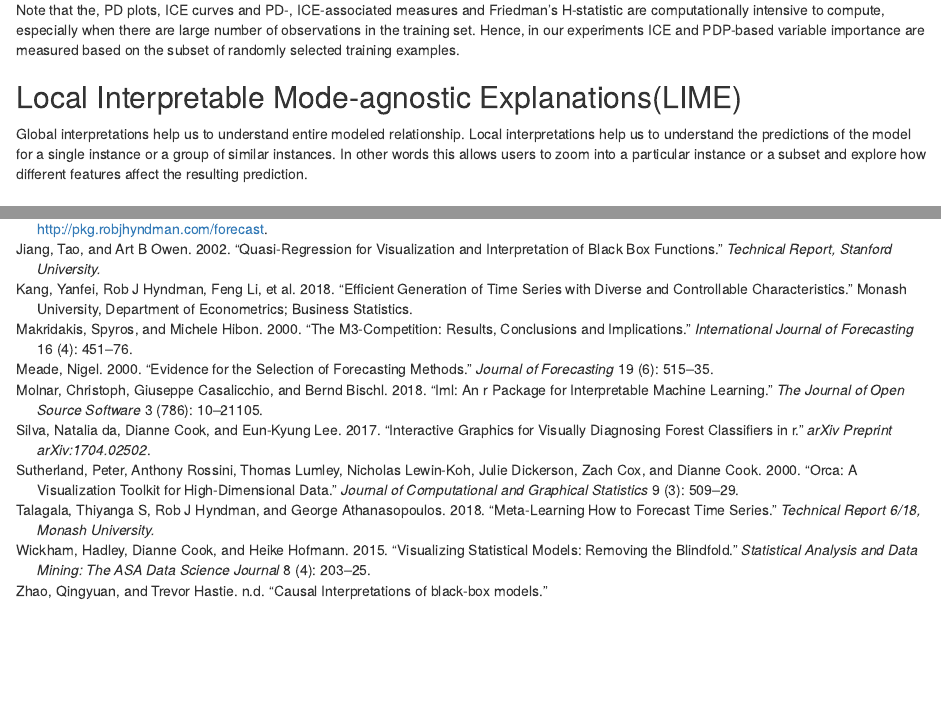
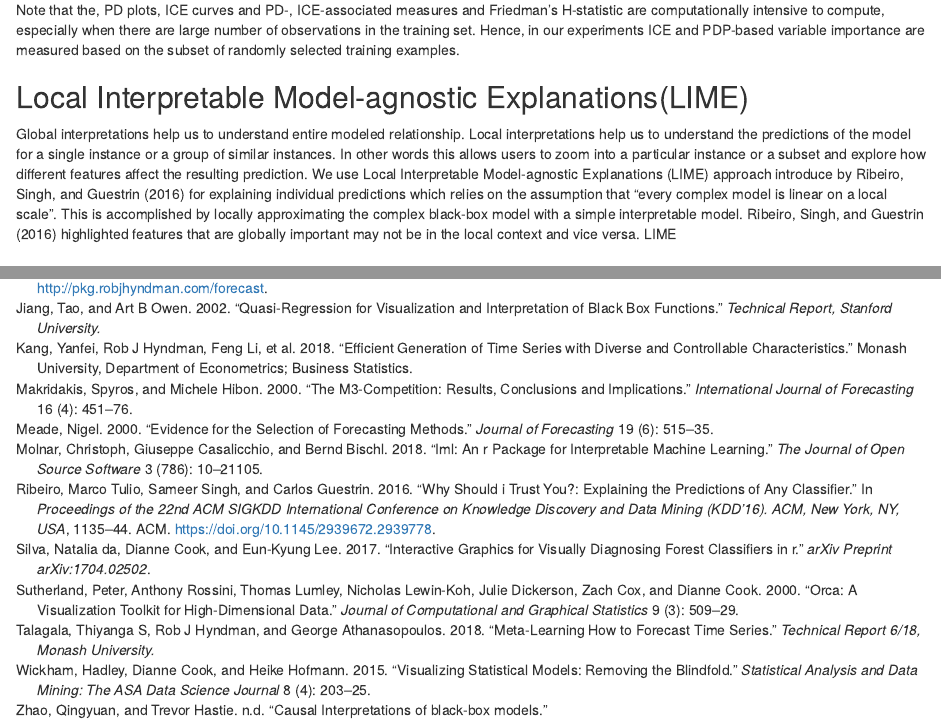
Before and after one commit to thiyangt/FFORMSinterpretation, an R Markdown document (FFORMS_interpetabilityrf.Rmd): the page in a window 1100 px wide, from 5480 px down, and a second part further down, joined at a grey line. Rendered offline with R 4.5, knitr and Pandoc, with nearby package versions; drawn as R Markdown's standard HTML page in place of the format the file asks for; some code elsewhere in the file could not run offline.

Commit message:
update lime work writing

```diff
--- a/FFORMS_interpetabilityrf.Rmd
+++ b/FFORMS_interpetabilityrf.Rmd
@@ -328,9 +328,9 @@ The Friedman's H-statistic measures the fraction of variance of two-variable par
 Note that the, PD plots, ICE curves and PD-, ICE-associated measures and Friedman's H-statistic are computationally intensive to compute, especially when there are large number of observations in the training set. Hence, in our experiments ICE and PDP-based variable importance are measured based on the subset of randomly selected training examples.
 
 
-## Local Interpretable Mode-agnostic Explanations(LIME)
+## Local Interpretable Model-agnostic Explanations(LIME)
 
-Global interpretations help us to understand entire modeled relationship.  Local interpretations help us to understand the predictions of the model for a single instance or a group of similar instances. In other words this allows users to zoom into a particular instance or a subset and explore how different features affect the resulting prediction.
+Global interpretations help us to understand entire modeled relationship.  Local interpretations help us to understand the predictions of the model for a single instance or a group of similar instances. In other words this allows users to zoom into a particular instance or a subset and explore how different features affect the resulting prediction. We use Local Interpretable Model-agnostic Explanations (LIME) approach introduce by @ribeiro2016should for explaining individual predictions which relies on the assumption that "every complex model is linear on a local scale". This is accomplished by locally approximating the complex black-box model with a simple interpretable model. @ribeiro2016should highlighted features that are globally important may not be in the local context and vice versa. LIME
 
 
 \newpage
--- a/references.bib
+++ b/references.bib
@@ -145,3 +145,15 @@ interpretation of black box functions",
   pages={203--225},
   year={2015}
 }
+
+@inproceedings{ribeiro2016should,
+  title={Why should I trust you?: Explaining the predictions of any classifier},
+  author={Ribeiro, Marco Tulio and Singh, Sameer and Guestrin, Carlos},
+  booktitle={Proceedings of the 22nd ACM SIGKDD International Conference on Knowledge Discovery and Data Mining (KDD'16). ACM, New York, NY, USA},
+  pages={1135--1144},
+  year={2016},
+  organization={ACM},
+  url={https://doi.org/10.1145/2939672.2939778}
+
+}
+}
```
